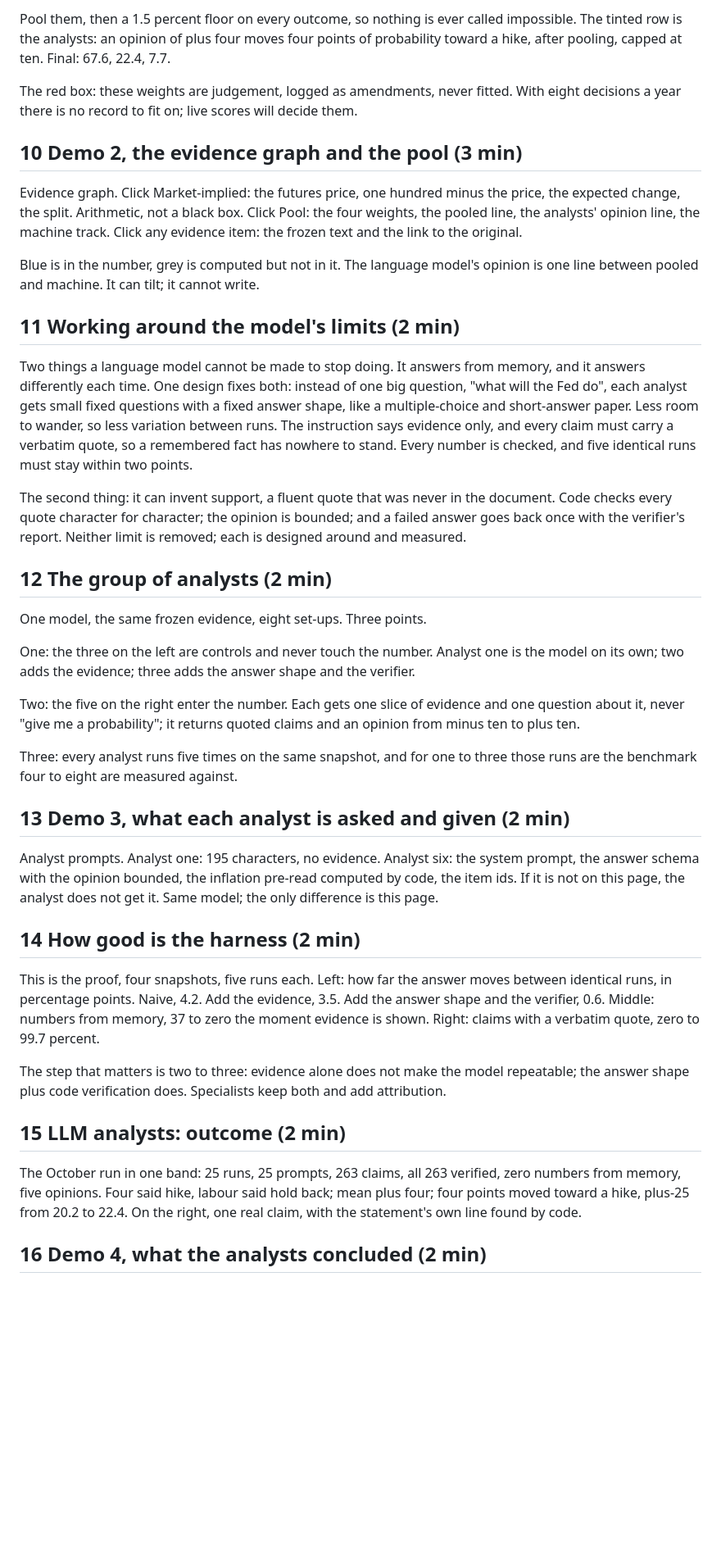
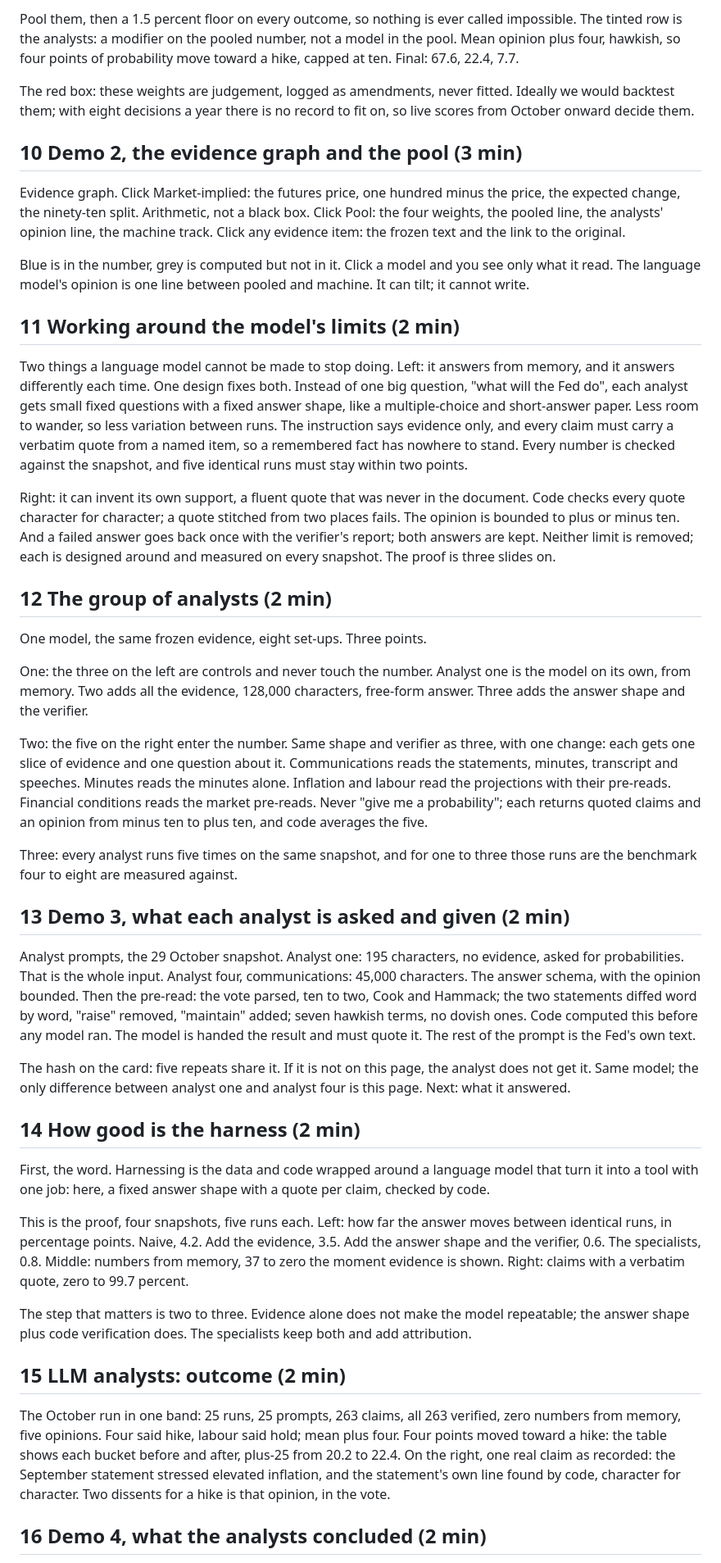
Before and after one commit to kmt112/fed-forecast, a Markdown page: docs/FedCast_Fullerton_script.md, the part around one of its changes. Shown at 82% size. Rendered like a GitHub page; blank space fills up the shorter version.

Commit message:
Script rewritten for the 23-slide deck: three whys on slide 7, harnessing definition on 14, scorecard demo removed
Co-Authored-By: Claude Fable 5.1 <noreply@anthropic.com>

```diff
--- a/docs/FedCast_Fullerton_script.md
+++ b/docs/FedCast_Fullerton_script.md
@@ -58,43 +58,47 @@ Here is the arithmetic for the October call. Each row: what the model reads, its
 
-Pool them, then a 1.5 percent floor on every outcome, so nothing is ever called impossible. The tinted row is the analysts: an opinion of plus four moves four points of probability toward a hike, after pooling, capped at ten. Final: 67.6, 22.4, 7.7.
+Pool them, then a 1.5 percent floor on every outcome, so nothing is ever called impossible. The tinted row is the analysts: a modifier on the pooled number, not a model in the pool. Mean opinion plus four, hawkish, so four points of probability move toward a hike, capped at ten. Final: 67.6, 22.4, 7.7.
 
-The red box: these weights are judgement, logged as amendments, never fitted. With eight decisions a year there is no record to fit on; live scores will decide them.
+The red box: these weights are judgement, logged as amendments, never fitted. Ideally we would backtest them; with eight decisions a year there is no record to fit on, so live scores from October onward decide them.
 
 ## 10 Demo 2, the evidence graph and the pool (3 min)
 
-Evidence graph. Click Market-implied: the futures price, one hundred minus the price, the expected change, the split. Arithmetic, not a black box. Click Pool: the four weights, the pooled line, the analysts' opinion line, the machine track. Click any evidence item: the frozen text and the link to the original.
+Evidence graph. Click Market-implied: the futures price, one hundred minus the price, the expected change, the ninety-ten split. Arithmetic, not a black box. Click Pool: the four weights, the pooled line, the analysts' opinion line, the machine track. Click any evidence item: the frozen text and the link to the original.
 
-Blue is in the number, grey is computed but not in it. The language model's opinion is one line between pooled and machine. It can tilt; it cannot write.
+Blue is in the number, grey is computed but not in it. Click a model and you see only what it read. The language model's opinion is one line between pooled and machine. It can tilt; it cannot write.
 
 ## 11 Working around the model's limits (2 min)
 
-Two things a language model cannot be made to stop doing. It answers from memory, and it answers differently each time. One design fixes both: instead of one big question, "what will the Fed do", each analyst gets small fixed questions with a fixed answer shape, like a multiple-choice and short-answer paper. Less room to wander, so less variation between runs. The instruction says evidence only, and every claim must carry a verbatim quote, so a remembered fact has nowhere to stand. Every number is checked, and five identical runs must stay within two points.
+Two things a language model cannot be made to stop doing. Left: it answers from memory, and it answers differently each time. One design fixes both. Instead of one big question, "what will the Fed do", each analyst gets small fixed questions with a fixed answer shape, like a multiple-choice and short-answer paper. Less room to wander, so less variation between runs. The instruction says evidence only, and every claim must carry a verbatim quote from a named item, so a remembered fact has nowhere to stand. Every number is checked against the snapshot, and five identical runs must stay within two points.
 
-The second thing: it can invent support, a fluent quote that was never in the document. Code checks every quote character for character; the opinion is bounded; and a failed answer goes back once with the verifier's report. Neither limit is removed; each is designed around and measured.
+Right: it can invent its own support, a fluent quote that was never in the document. Code checks every quote character for character; a quote stitched from two places fails. The opinion is bounded to plus or minus ten. And a failed answer goes back once with the verifier's report; both answers are kept. Neither limit is removed; each is designed around and measured on every snapshot. The proof is three slides on.
 
 ## 12 The group of analysts (2 min)
 
 One model, the same frozen evidence, eight set-ups. Three points.
 
-One: the three on the left are controls and never touch the number. Analyst one is the model on its own; two adds the evidence; three adds the answer shape and the verifier.
+One: the three on the left are controls and never touch the number. Analyst one is the model on its own, from memory. Two adds all the evidence, 128,000 characters, free-form answer. Three adds the answer shape and the verifier.
 
-Two: the five on the right enter the number. Each gets one slice of evidence and one question about it, never "give me a probability"; it returns quoted claims and an opinion from minus ten to plus ten.
+Two: the five on the right enter the number. Same shape and verifier as three, with one change: each gets one slice of evidence and one question about it. Communications reads the statements, minutes, transcript and speeches. Minutes reads the minutes alone. Inflation and labour read the projections with their pre-reads. Financial conditions reads the market pre-reads. Never "give me a probability"; each returns quoted claims and an opinion from minus ten to plus ten, and code averages the five.
 
 Three: every analyst runs five times on the same snapshot, and for one to three those runs are the benchmark four to eight are measured against.
 
 ## 13 Demo 3, what each analyst is asked and given (2 min)
 
-Analyst prompts. Analyst one: 195 characters, no evidence. Analyst six: the system prompt, the answer schema with the opinion bounded, the inflation pre-read computed by code, the item ids. If it is not on this page, the analyst does not get it. Same model; the only difference is this page.
+Analyst prompts, the 29 October snapshot. Analyst one: 195 characters, no evidence, asked for probabilities. That is the whole input. Analyst four, communications: 45,000 characters. The answer schema, with the opinion bounded. Then the pre-read: the vote parsed, ten to two, Cook and Hammack; the two statements diffed word by word, "raise" removed, "maintain" added; seven hawkish terms, no dovish ones. Code computed this before any model ran. The model is handed the result and must quote it. The rest of the prompt is the Fed's own text.
+
+The hash on the card: five repeats share it. If it is not on this page, the analyst does not get it. Same model; the only difference between analyst one and analyst four is this page. Next: what it answered.
 
 ## 14 How good is the harness (2 min)
 
-This is the proof, four snapshots, five runs each. Left: how far the answer moves between identical runs, in percentage points. Naive, 4.2. Add the evidence, 3.5. Add the answer shape and the verifier, 0.6. Middle: numbers from memory, 37 to zero the moment evidence is shown. Right: claims with a verbatim quote, zero to 99.7 percent.
+First, the word. Harnessing is the data and code wrapped around a language model that turn it into a tool with one job: here, a fixed answer shape with a quote per claim, checked by code.
 
-The step that matters is two to three: evidence alone does not make the model repeatable; the answer shape plus code verification does. Specialists keep both and add attribution.
+This is the proof, four snapshots, five runs each. Left: how far the answer moves between identical runs, in percentage points. Naive, 4.2. Add the evidence, 3.5. Add the answer shape and the verifier, 0.6. The specialists, 0.8. Middle: numbers from memory, 37 to zero the moment evidence is shown. Right: claims with a verbatim quote, zero to 99.7 percent.
+
+The step that matters is two to three. Evidence alone does not make the model repeatable; the answer shape plus code verification does. The specialists keep both and add attribution.
 
 ## 15 LLM analysts: outcome (2 min)
 
-The October run in one band: 25 runs, 25 prompts, 263 claims, all 263 verified, zero numbers from memory, five opinions. Four said hike, labour said hold back; mean plus four; four points moved toward a hike, plus-25 from 20.2 to 22.4. On the right, one real claim, with the statement's own line found by code.
+The October run in one band: 25 runs, 25 prompts, 263 claims, all 263 verified, zero numbers from memory, five opinions. Four said hike, labour said hold; mean plus four. Four points moved toward a hike: the table shows each bucket before and after, plus-25 from 20.2 to 22.4. On the right, one real claim as recorded: the September statement stressed elevated inflation, and the statement's own line found by code, character for character. Two dissents for a hike is that opinion, in the vote.
 
 ## 16 Demo 4, what the analysts concluded (2 min)
 
```
Also changed, not shown: other parts of docs/FedCast_Fullerton_script.md (+26 -30 lines).
